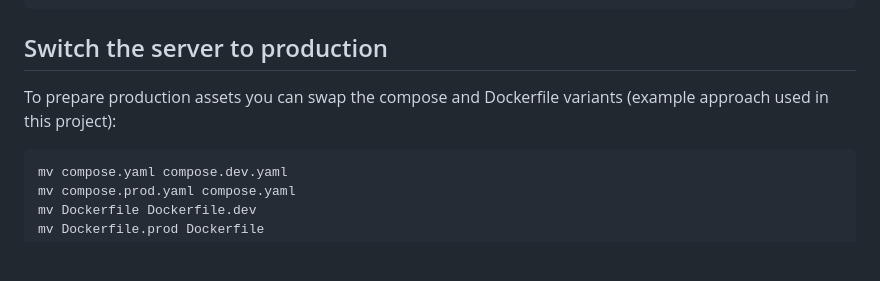
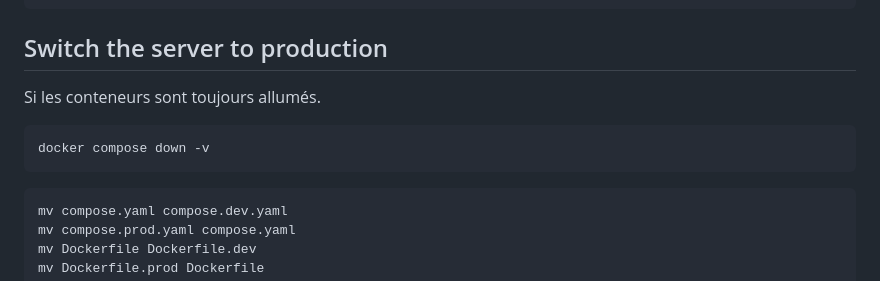
Before and after one commit to CodeWithRaph/Remote-log-reader, a Markdown page: Installation.en.md, the part around one of its changes. Rendered like a GitHub page; blank space fills up the shorter version.

````diff
--- a/Installation.en.md
+++ b/Installation.en.md
@@ -138,7 +138,10 @@ done
 
 ## Switch the server to production
 
-To prepare production assets you can swap the compose and Dockerfile variants (example approach used in this project):
+Si les conteneurs sont toujours allumés.
+```bash
+docker compose down -v
+```
 
 ```bash
 mv compose.yaml compose.dev.yaml
````
Also changed, not shown: other parts of Installation.en.md (+1 -1 lines), Installation.md (+6 -1 lines).
